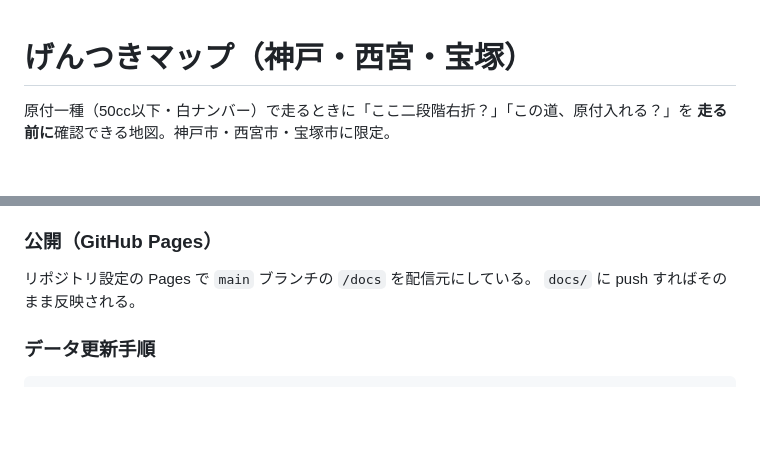
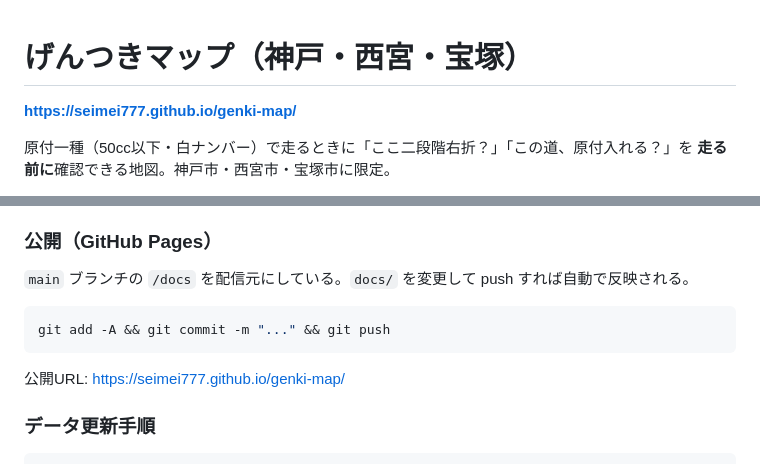
Before and after one commit to seimei777/gentuki, a Markdown page: README.md, 2 parts joined by grey strips. Rendered like a GitHub page; blank space fills up the shorter version.

Commit message:
README に公開URLを追記
Co-Authored-By: Claude Opus 5 <noreply@anthropic.com>

````diff
--- a/README.md
+++ b/README.md
@@ -1,4 +1,6 @@
 # げんつきマップ（神戸・西宮・宝塚）
+
+**https://seimei777.github.io/genki-map/**
 
 原付一種（50cc以下・白ナンバー）で走るときに「ここ二段階右折？」「この道、原付入れる？」を
 **走る前に**確認できる地図。神戸市・西宮市・宝塚市に限定。
@@ -215,8 +217,13 @@ python3 -m http.server 8731 --directory /Users/sazanamiseimei/Claude/Projects/ge
 
 ### 公開（GitHub Pages）
 
-リポジトリ設定の Pages で `main` ブランチの `/docs` を配信元にしている。
-`docs/` に push すればそのまま反映される。
+`main` ブランチの `/docs` を配信元にしている。`docs/` を変更して push すれば自動で反映される。
+
+```bash
+git add -A && git commit -m "..." && git push
+```
+
+公開URL: https://seimei777.github.io/genki-map/
 
 ### データ更新手順
 
````
